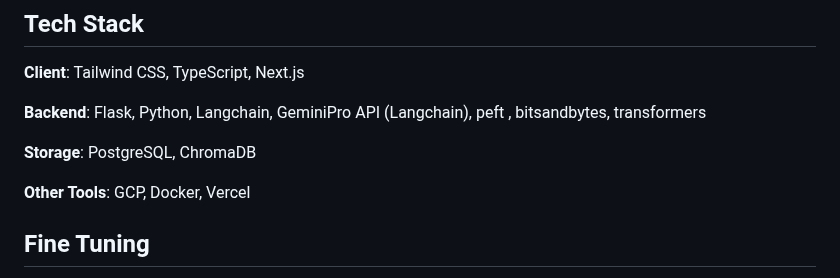
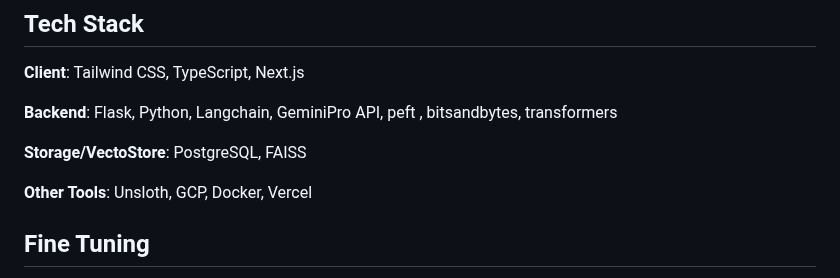
Before and after one commit to swataswayam-14/FarmGenie, a Markdown page: README.md, the part around the change. Rendered like a GitHub page.

```diff
--- a/README.md
+++ b/README.md
@@ -58,12 +58,12 @@ The Express server is responsible for the following tasks:
 
 **Client**: Tailwind CSS, TypeScript, Next.js
 
-**Backend**: Flask, Python, Langchain, GeminiPro API (Langchain),
+**Backend**: Flask, Python, Langchain, GeminiPro API,
 peft , bitsandbytes, transformers
 
-**Storage**: PostgreSQL, ChromaDB
+**Storage/VectoStore**: PostgreSQL, FAISS
 
-**Other Tools**: GCP, Docker, Vercel
+**Other Tools**: Unsloth, GCP, Docker, Vercel
 
 
 ## Fine Tuning
```
